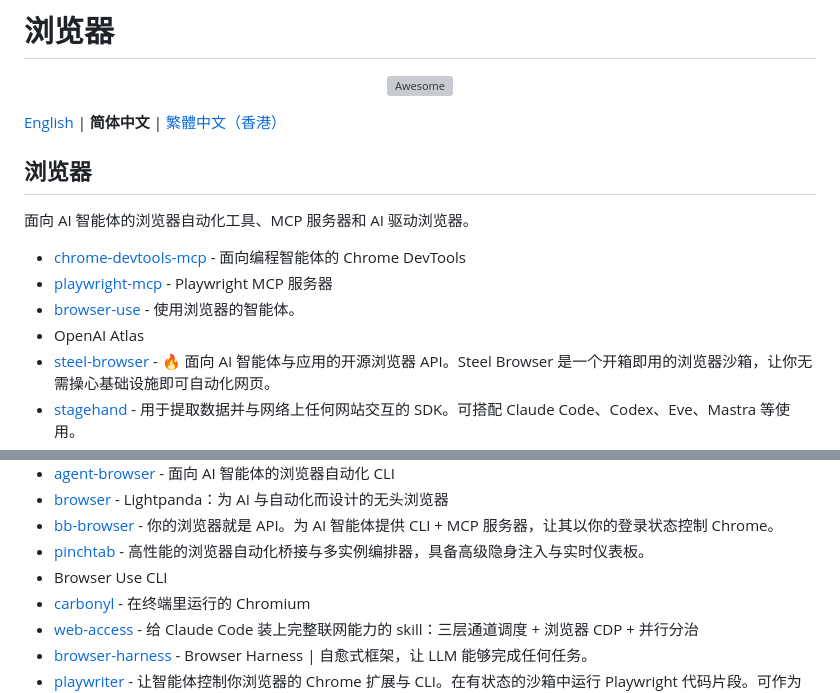
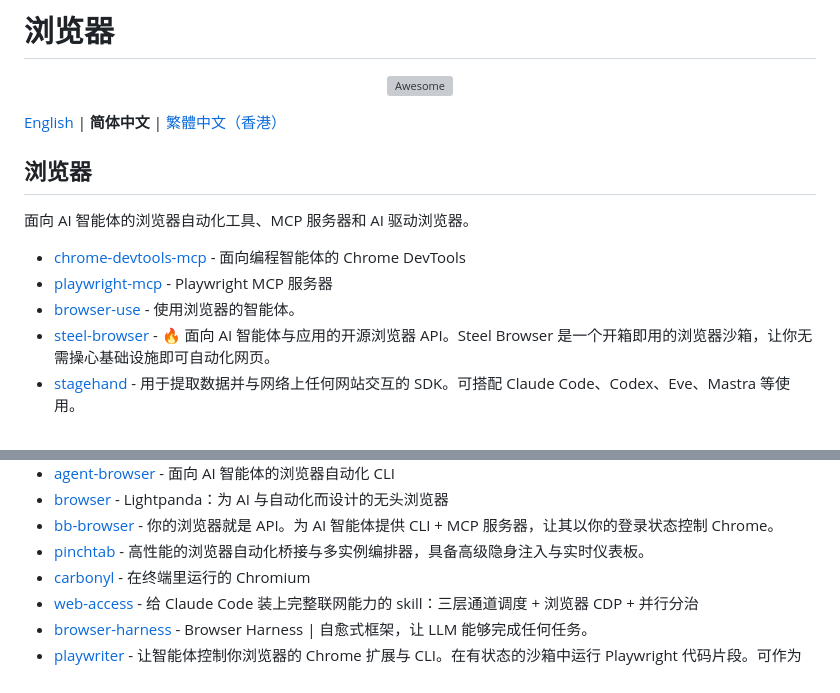
Before and after one commit to yuxiaoli/awesome-ai-browsers, a Markdown page: browsers.zh-CN.md, 2 parts joined by grey strips. Rendered like a GitHub page; grey boxes are pictures that could not be loaded.

```diff
--- a/browsers.zh-CN.md
+++ b/browsers.zh-CN.md
@@ -11,7 +11,6 @@
 - [chrome-devtools-mcp](https://github.com/ChromeDevTools/chrome-devtools-mcp) - 面向编程智能体的 Chrome DevTools
 - [playwright-mcp](https://github.com/microsoft/playwright-mcp) - Playwright MCP 服务器
 - [browser-use](https://github.com/browser-use/browser-use) - 使用浏览器的智能体。
-- OpenAI Atlas
 - [steel-browser](https://github.com/steel-dev/steel-browser) - 🔥 面向 AI 智能体与应用的开源浏览器 API。Steel Browser 是一个开箱即用的浏览器沙箱，让你无需操心基础设施即可自动化网页。
 - [stagehand](https://github.com/browserbase/stagehand) - 用于提取数据并与网络上任何网站交互的 SDK。可搭配 Claude Code、Codex、Eve、Mastra 等使用。
 - [skyvern](https://github.com/Skyvern-AI/skyvern) - 使用 AI 自动化基于浏览器的工作流
@@ -25,7 +24,6 @@
 - [browser](https://github.com/lightpanda-io/browser) - Lightpanda：为 AI 与自动化而设计的无头浏览器
 - [bb-browser](https://github.com/epiral/bb-browser) - 你的浏览器就是 API。为 AI 智能体提供 CLI + MCP 服务器，让其以你的登录状态控制 Chrome。
 - [pinchtab](https://github.com/pinchtab/pinchtab) - 高性能的浏览器自动化桥接与多实例编排器，具备高级隐身注入与实时仪表板。
-- Browser Use CLI
 - [carbonyl](https://github.com/fathyb/carbonyl) - 在终端里运行的 Chromium
 - [web-access](https://github.com/eze-is/web-access) - 给 Claude Code 装上完整联网能力的 skill：三层通道调度 + 浏览器 CDP + 并行分治
 - [browser-harness](https://github.com/browser-use/browser-harness) - Browser Harness | 自愈式框架，让 LLM 能够完成任何任务。
```
Also changed, not shown: other parts of browsers.zh-CN.md (+1 -1 lines), README.md (+0 -2 lines), browsers.zh-HK.md (+1 -3 lines).
